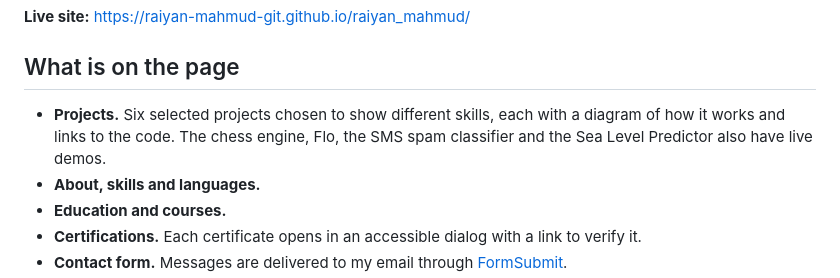
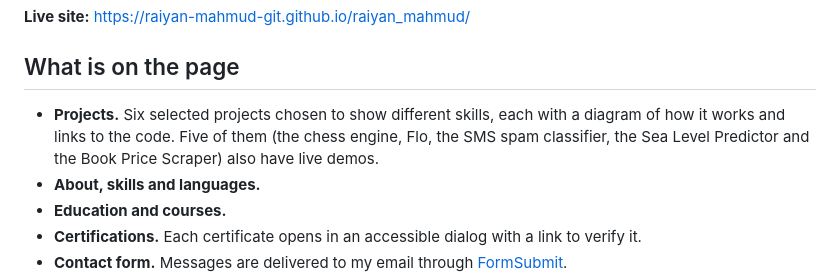
Before and after one commit to raiyan-mahmud-git/raiyan_mahmud, a Markdown page: README.md, the part around the change. GitHub-like rendering.

Commit message:
Revise README with updated portfolio information
Updated portfolio details and added new project information.

```diff
--- a/README.md
+++ b/README.md
@@ -6,7 +6,7 @@ My personal portfolio: machine-learning, NLP and data projects built in Python,
 
 ## What is on the page
 
-- **Projects.** Six selected projects chosen to show different skills, each with a diagram of how it works and links to the code. The chess engine, Flo, the SMS spam classifier and the Sea Level Predictor also have live demos.
+- **Projects.** Six selected projects chosen to show different skills, each with a diagram of how it works and links to the code. Five of them (the chess engine, Flo, the SMS spam classifier, the Sea Level Predictor and the Book Price Scraper) also have live demos.
 - **About, skills and languages.**
 - **Education and courses.**
 - **Certifications.** Each certificate opens in an accessible dialog with a link to verify it.
```
